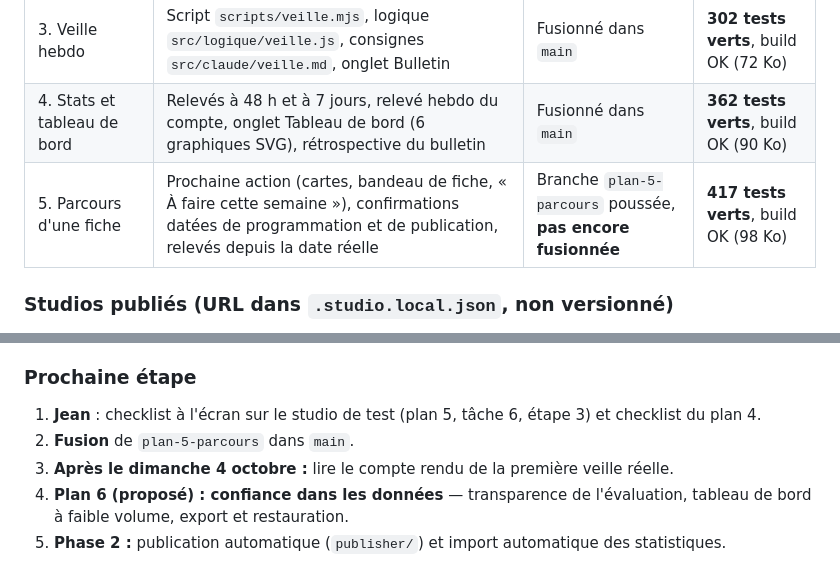
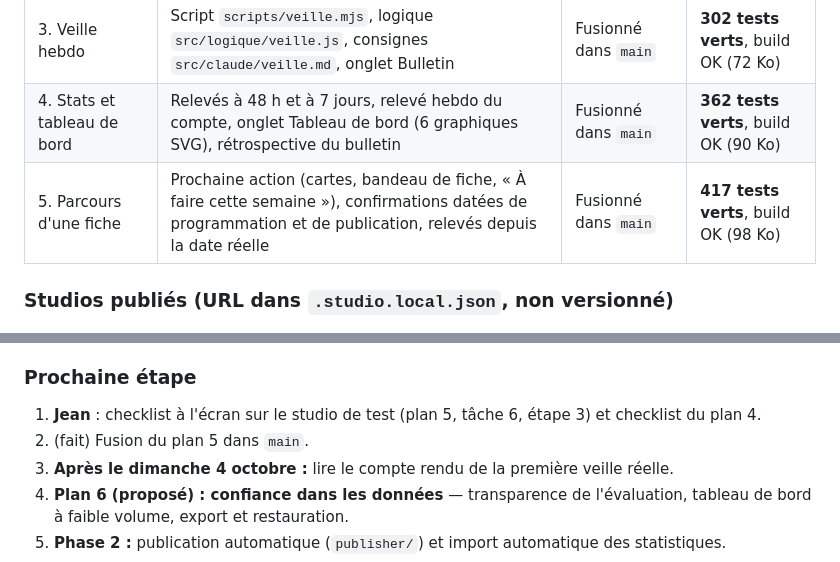
Before and after one commit to arch-arch-arch/studio-marie, a Markdown page: docs/superpowers/HANDOFF-brainstorming.md, 2 parts joined by grey strips. GitHub-like rendering.

Commit message:
Passation : plan 5 fusionné
Co-Authored-By: Claude Opus 5.5 <noreply@anthropic.com>

```diff
--- a/docs/superpowers/HANDOFF-brainstorming.md
+++ b/docs/superpowers/HANDOFF-brainstorming.md
@@ -120,7 +120,7 @@ Révisée à partir du profil de marque réel (fourni par Jean, conservé hors d
 | 2. Évaluation par Claude | Règles calculées, score pondéré par format, verrou de conformité, évaluation via `sample`, suggestions, jeu de référence | Fusionné dans `main` | 240 tests |
 | 3. Veille hebdo | Script `scripts/veille.mjs`, logique `src/logique/veille.js`, consignes `src/claude/veille.md`, onglet Bulletin | Fusionné dans `main` | **302 tests verts**, build OK (72 Ko) |
 | 4. Stats et tableau de bord | Relevés à 48 h et à 7 jours, relevé hebdo du compte, onglet Tableau de bord (6 graphiques SVG), rétrospective du bulletin | Fusionné dans `main` | **362 tests verts**, build OK (90 Ko) |
-| 5. Parcours d'une fiche | Prochaine action (cartes, bandeau de fiche, « À faire cette semaine »), confirmations datées de programmation et de publication, relevés depuis la date réelle | Branche `plan-5-parcours` poussée, **pas encore fusionnée** | **417 tests verts**, build OK (98 Ko) |
+| 5. Parcours d'une fiche | Prochaine action (cartes, bandeau de fiche, « À faire cette semaine »), confirmations datées de programmation et de publication, relevés depuis la date réelle | Fusionné dans `main` | **417 tests verts**, build OK (98 Ko) |
 
 ### Studios publiés (URL dans `.studio.local.json`, non versionné)
 - **Studio de test** : profil fictif, jeu de référence fictif, version de la page avec l'onglet Bulletin (republiée le 2026-09-29). Capacités : `db`, `assets`, `sample`.
@@ -184,7 +184,7 @@ Elles sont toutes détaillées dans le registre de chaque plan (`.superpowers/sd
 
 ### Prochaine étape
 1. **Jean** : checklist à l'écran sur le studio de test (plan 5, tâche 6, étape 3) et checklist du plan 4.
-2. **Fusion** de `plan-5-parcours` dans `main`.
+2. (fait) Fusion du plan 5 dans `main`.
 3. **Après le dimanche 4 octobre :** lire le compte rendu de la première veille réelle.
 4. **Plan 6 (proposé) : confiance dans les données** — transparence de l'évaluation, tableau de bord à faible volume, export et restauration.
 5. **Phase 2 :** publication automatique (`publisher/`) et import automatique des statistiques.
```
